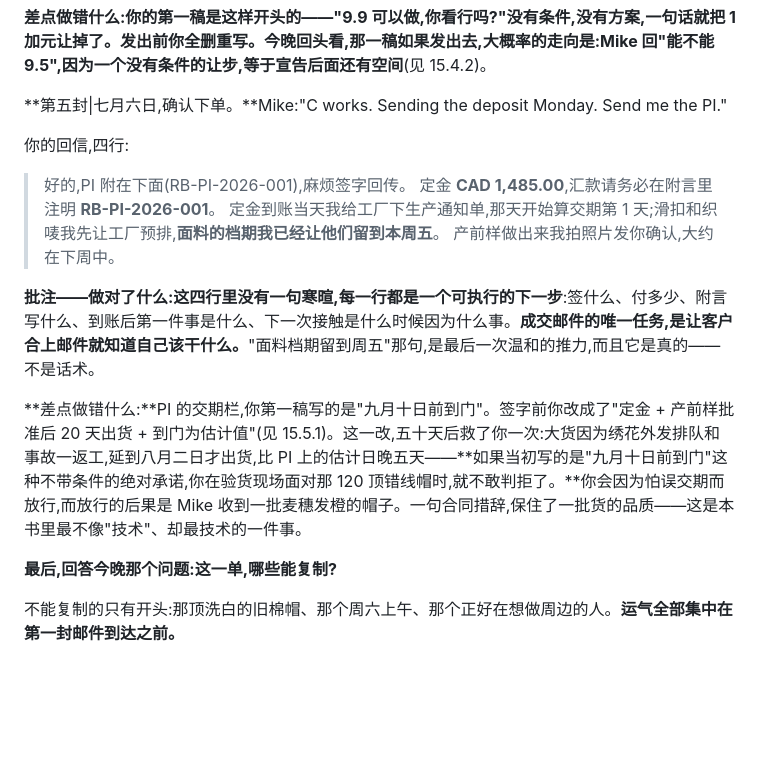
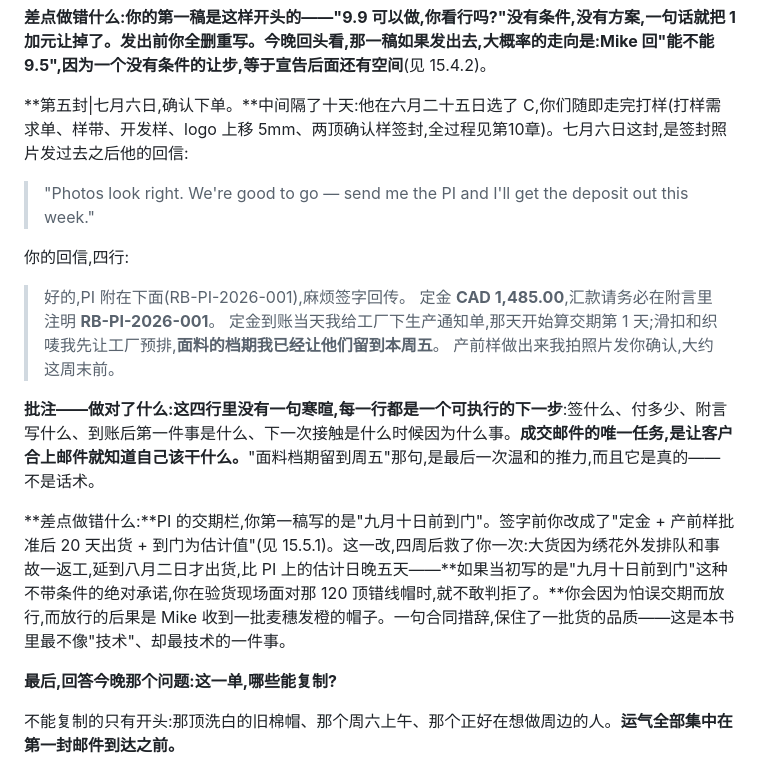
Before and after one commit to kevinren1108/hatbook, a Markdown page: chapters/ch15.md, the part around the change. Rendered like a GitHub page; blank space fills up the shorter version.

```diff
--- a/chapters/ch15.md
+++ b/chapters/ch15.md
@@ -459,18 +459,20 @@ Mike 的回信第二天就到了,一共四个字:"C works."
 
 **差点做错什么:**你的第一稿是这样开头的——"9.9 可以做,你看行吗?"没有条件,没有方案,一句话就把 1 加元让掉了。发出前你全删重写。今晚回头看,那一稿如果发出去,大概率的走向是:Mike 回"能不能 9.5",因为**一个没有条件的让步,等于宣告后面还有空间**(见 15.4.2)。
 
-**第五封|七月六日,确认下单。**Mike:"C works. Sending the deposit Monday. Send me the PI."
+**第五封|七月六日,确认下单。**中间隔了十天:他在六月二十五日选了 C,你们随即走完打样(打样需求单、样带、开发样、logo 上移 5mm、两顶确认样签封,全过程见第10章)。七月六日这封,是签封照片发过去之后他的回信:
+
+> "Photos look right. We're good to go — send me the PI and I'll get the deposit out this week."
 
 你的回信,四行:
 
 > 好的,PI 附在下面(RB-PI-2026-001),麻烦签字回传。
 > 定金 **CAD 1,485.00**,汇款请务必在附言里注明 **RB-PI-2026-001**。
 > 定金到账当天我给工厂下生产通知单,那天开始算交期第 1 天;滑扣和织唛我先让工厂预排,**面料的档期我已经让他们留到本周五**。
-> 产前样做出来我拍照片发你确认,大约在下周中。
+> 产前样做出来我拍照片发你确认,大约这周末前。
 
 **批注——做对了什么:**这四行里没有一句寒暄,每一行都是一个**可执行的下一步**:签什么、付多少、附言写什么、到账后第一件事是什么、下一次接触是什么时候因为什么事。**成交邮件的唯一任务,是让客户合上邮件就知道自己该干什么。**"面料档期留到周五"那句,是最后一次温和的推力,而且它是真的——不是话术。
 
-**差点做错什么:**PI 的交期栏,你第一稿写的是"九月十日前到门"。签字前你改成了"定金 + 产前样批准后 20 天出货 + 到门为估计值"(见 15.5.1)。这一改,五十天后救了你一次:大货因为绣花外发排队和事故一返工,延到八月二日才出货,比 PI 上的估计日晚五天——**如果当初写的是"九月十日前到门"这种不带条件的绝对承诺,你在验货现场面对那 120 顶错线帽时,就不敢判拒了。**你会因为怕误交期而放行,而放行的后果是 Mike 收到一批麦穗发橙的帽子。一句合同措辞,保住了一批货的品质——这是本书里最不像"技术"、却最技术的一件事。
+**差点做错什么:**PI 的交期栏,你第一稿写的是"九月十日前到门"。签字前你改成了"定金 + 产前样批准后 20 天出货 + 到门为估计值"(见 15.5.1)。这一改,四周后救了你一次:大货因为绣花外发排队和事故一返工,延到八月二日才出货,比 PI 上的估计日晚五天——**如果当初写的是"九月十日前到门"这种不带条件的绝对承诺,你在验货现场面对那 120 顶错线帽时,就不敢判拒了。**你会因为怕误交期而放行,而放行的后果是 Mike 收到一批麦穗发橙的帽子。一句合同措辞,保住了一批货的品质——这是本书里最不像"技术"、却最技术的一件事。
 
 **最后,回答今晚那个问题:这一单,哪些能复制?**
 
```
Also changed, not shown: CANON.md (+1 -1 lines), OUTLINE.md (+6 -6 lines).
